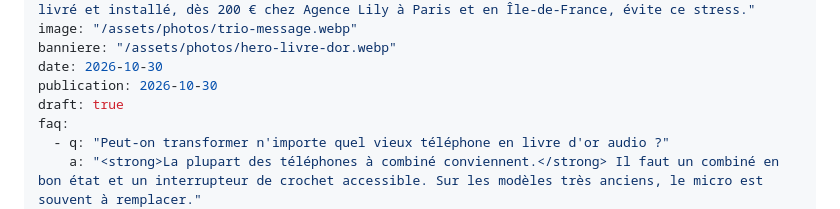
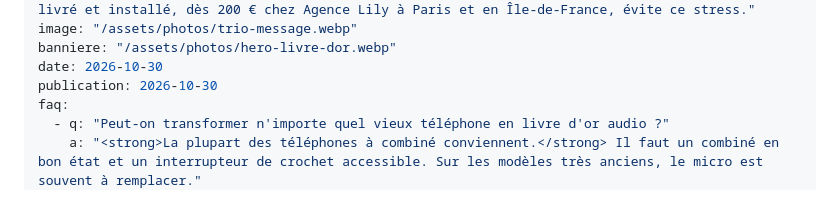
Before and after one commit to SachaVetzikian/agencelily, a Markdown page: src/blog/fabriquer-livre-d-or-audio.md, the part around the change. Drawn GitHub-style.

Commit message:
Blog : publication de « Fabriquer son livre d'or audio »
Co-Authored-By: Claude Opus 5.5 <noreply@anthropic.com>
Claude-Session: https://claude.ai/code/session_01VBrbxjR1RNokKrVNhFv6Jo

```diff
--- a/src/blog/fabriquer-livre-d-or-audio.md
+++ b/src/blog/fabriquer-livre-d-or-audio.md
@@ -8,7 +8,6 @@ image: "/assets/photos/trio-message.webp"
 banniere: "/assets/photos/hero-livre-dor.webp"
 date: 2026-10-30
 publication: 2026-10-30
-draft: true
 faq:
   - q: "Peut-on transformer n'importe quel vieux téléphone en livre d'or audio ?"
     a: "<strong>La plupart des téléphones à combiné conviennent.</strong> Il faut un combiné en bon état et un interrupteur de crochet accessible. Sur les modèles très anciens, le micro est souvent à remplacer."
```
